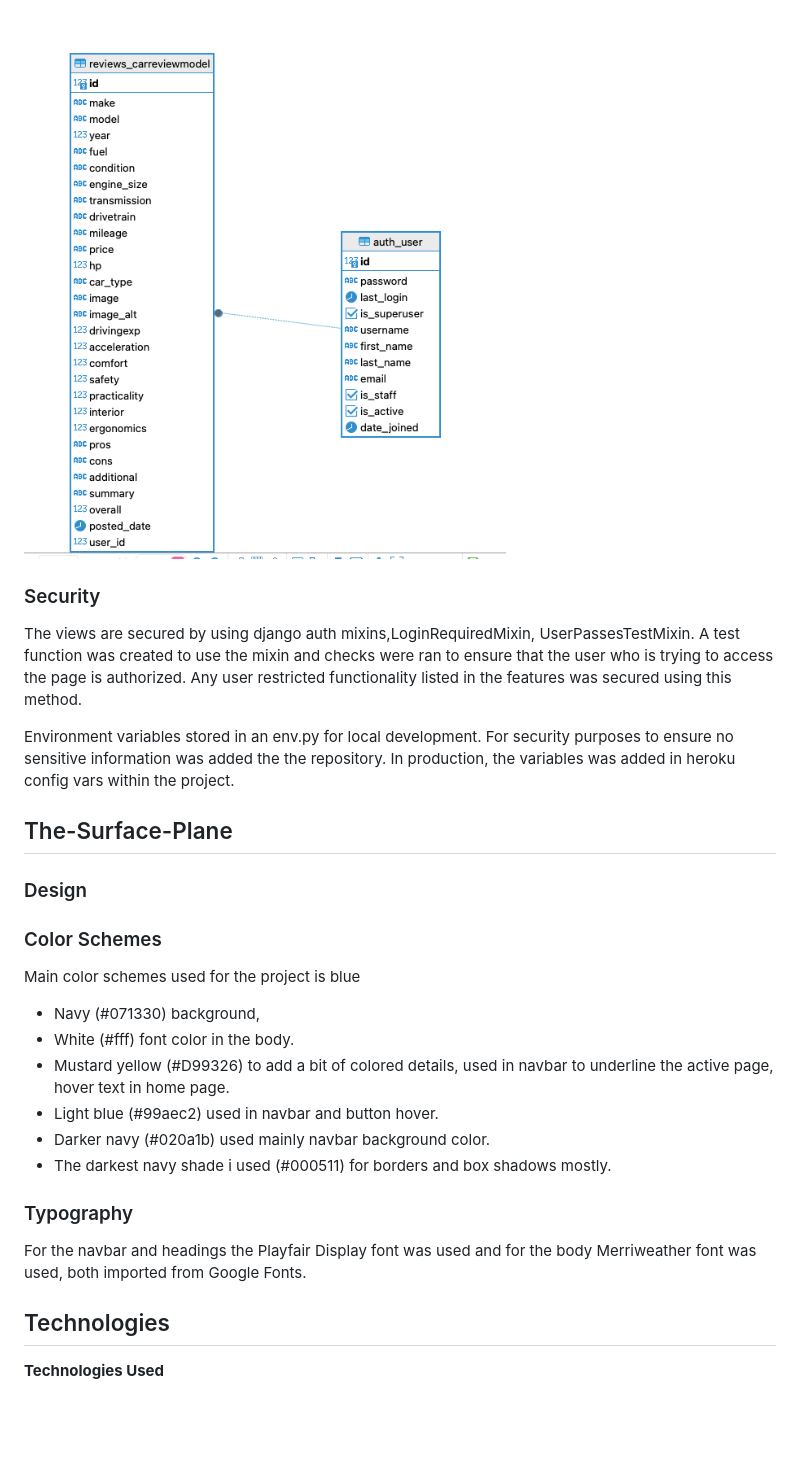
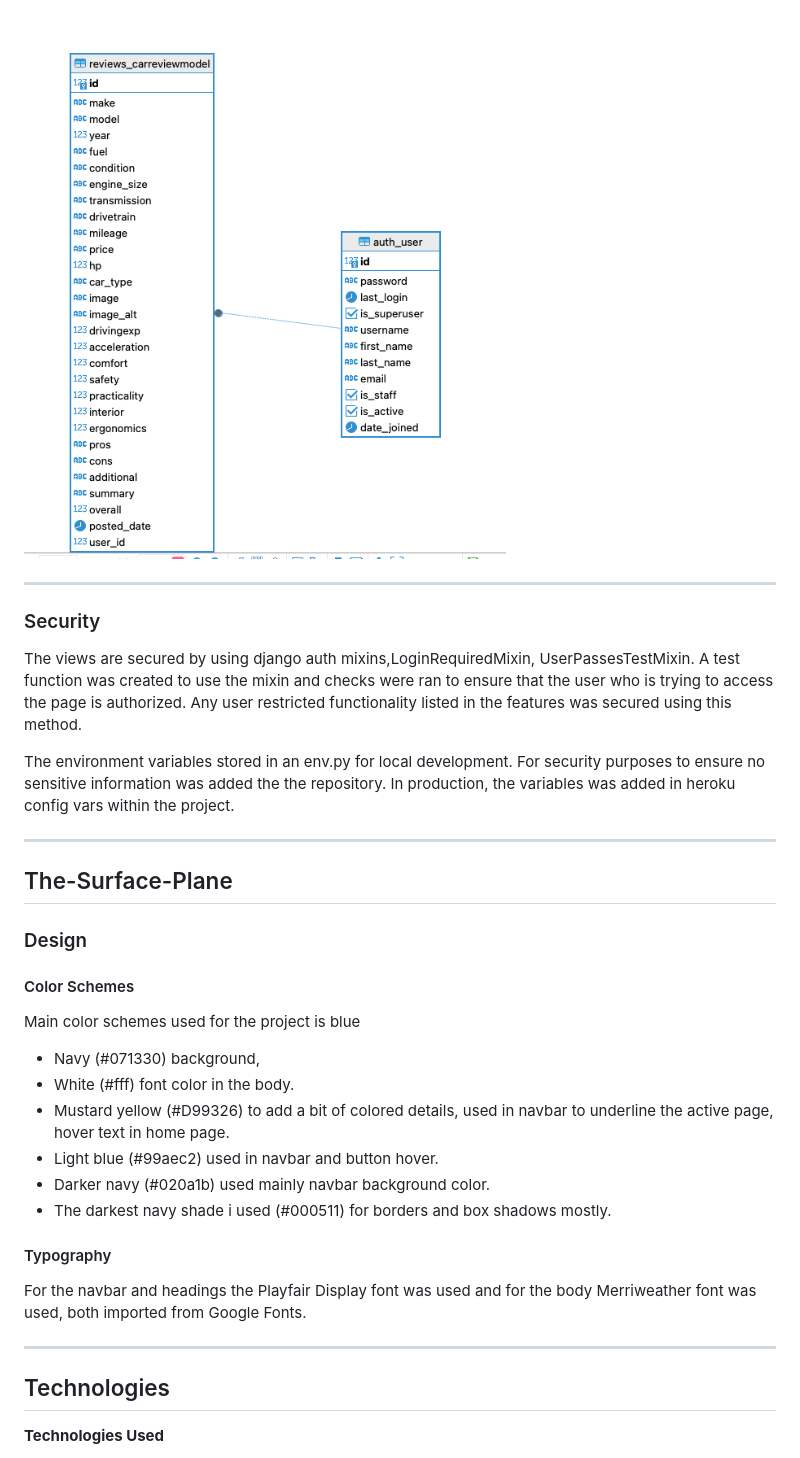
Before and after one commit to rimanfarhood/Carrevs-Car-Reviews, a Markdown page: README.md, the part around one of its changes. Drawn GitHub-style; blank space fills up the shorter version.

Commit message:
Tidiy upp README and add more credits

```diff
--- a/README.md
+++ b/README.md
@@ -339,17 +372,21 @@ I would there is a whole lot more features i would like to implement but this is
 
 ![Entity Relationship Diagram](https://github.com/rimanfarhood/Carrevs-Car-Reviews/blob/main/docs/readme_images/databasedesign.png)
 
+---
+
 ### Security
 
 The views are secured by using django auth mixins,LoginRequiredMixin, UserPassesTestMixin. A test function was created to use the mixin and checks were ran to ensure that the user who is trying to access the page is authorized. Any user restricted functionality listed in the features was secured using this method.
 
-Environment variables stored in an env.py for local development. For security purposes to ensure no sensitive information was added the the repository. In production, the variables was added in heroku config vars within the project.
+The environment variables stored in an env.py for local development. For security purposes to ensure no sensitive information was added the the repository. In production, the variables was added in heroku config vars within the project.
 
+---
 
 ## The-Surface-Plane
+
 ### Design
 
-### Color Schemes
+#### Color Schemes
 
 Main color schemes used for the project is blue
    - Navy (#071330) background,
@@ -360,10 +397,11 @@ Main color schemes used for the project is blue
    - The darkest navy shade i used (#000511) for borders and box shadows mostly.
 
 
-### Typography
+#### Typography
 
 For the navbar and headings the Playfair Display font was used and for the body Merriweather font was used, both imported from Google Fonts.
 
+---
 
 ## Technologies
 
```
Also changed, not shown: other parts of README.md (+53 -10 lines).
